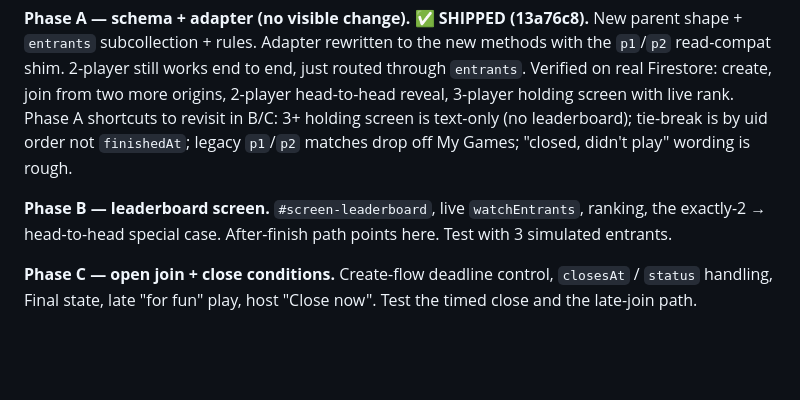
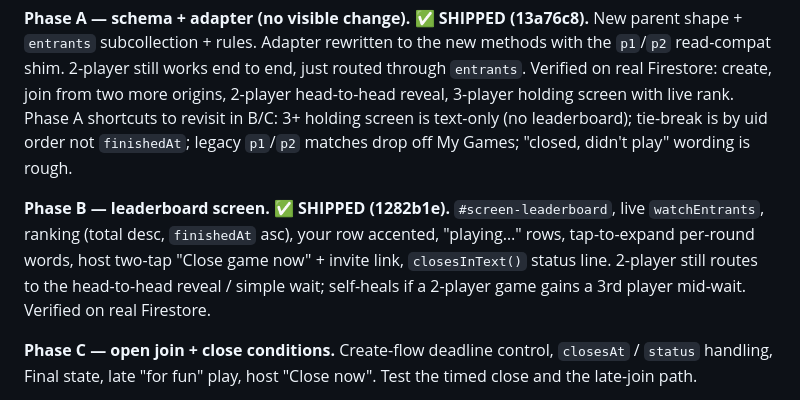
Before and after one commit to TateCut/game-portfolio, a Markdown page: games/3-2-1/GROUP-MODE-SPEC.md, the part around the change. Drawn GitHub-style; blank space fills up the shorter version.

Commit message:
Mark group-mode spec phase B as shipped
Co-Authored-By: Claude Sonnet 5 <noreply@anthropic.com>

```diff
--- a/games/3-2-1/GROUP-MODE-SPEC.md
+++ b/games/3-2-1/GROUP-MODE-SPEC.md
@@ -247,9 +247,12 @@ live rank. Phase A shortcuts to revisit in B/C: 3+ holding screen is text-only
 (no leaderboard); tie-break is by uid order not `finishedAt`; legacy `p1`/`p2`
 matches drop off My Games; "closed, didn't play" wording is rough.
 
-**Phase B — leaderboard screen.**
-`#screen-leaderboard`, live `watchEntrants`, ranking, the exactly-2 → head-to-head
-special case. After-finish path points here. Test with 3 simulated entrants.
+**Phase B — leaderboard screen. ✅ SHIPPED (1282b1e).**
+`#screen-leaderboard`, live `watchEntrants`, ranking (total desc, `finishedAt`
+asc), your row accented, "playing…" rows, tap-to-expand per-round words, host
+two-tap "Close game now" + invite link, `closesInText()` status line. 2-player
+still routes to the head-to-head reveal / simple wait; self-heals if a 2-player
+game gains a 3rd player mid-wait. Verified on real Firestore.
 
 **Phase C — open join + close conditions.**
 Create-flow deadline control, `closesAt` / `status` handling, Final state, late
```
